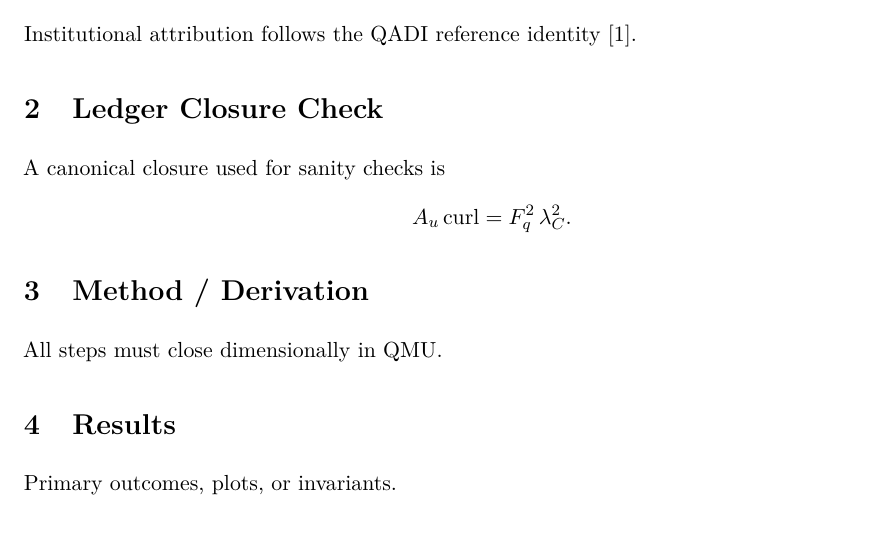
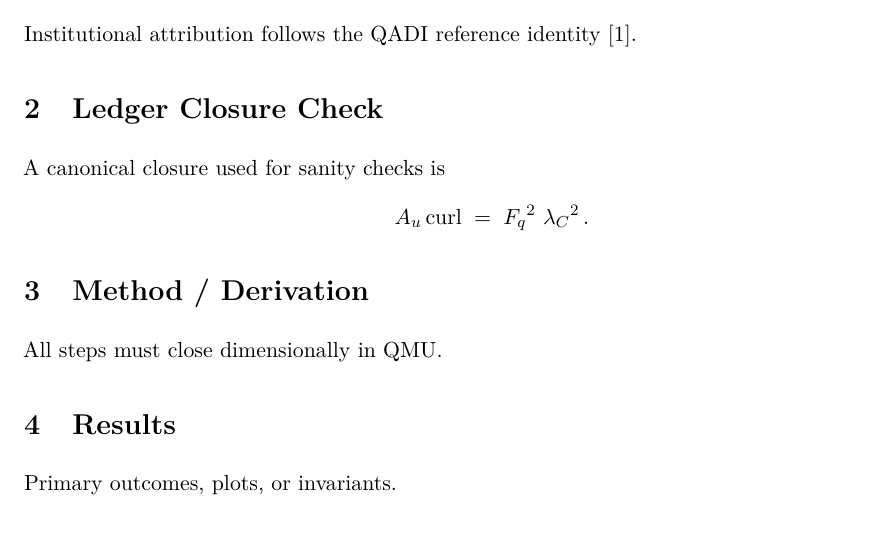
Before and after one commit to aetherwizard/QADI-Paper-Template, a LaTeX document (main.tex, which reads qadi-article.cls, qadi_ledger_patch.sty): part of page 2 of 3, cut so that both start at the same text. Compiled offline with pdfLaTeX.

Commit message:
Updated Ledger Macro

```diff
--- a/qadi-article.cls
+++ b/qadi-article.cls
@@ -144,4 +144,6 @@
 % C) Check dimensional closure with: \LedgerOne.
 % D) Avoid permittivity/permeability; use distributed-charge QMU constructs.
 
+% Keep ledger patch at end of file
+\RequirePackage{qadi_ledger_patch}
 % End of class
--- /dev/null
+++ b/qadi_ledger_patch.sty
@@ -0,0 +1,11 @@
+\NeedsTeXFormat{LaTeX2e}
+\ProvidesPackage{qadi_ledger_patch}[2025/10/30 ledger superscript placement]
+
+\providecommand{\PowTwo}[1]{\mathop{\kern0pt #1}\nolimits^{2}}
+
+\AtBeginDocument{%
+  \providecommand{\LedgerOne}{}%
+  \renewcommand{\LedgerOne}{%
+    \ensuremath{\Au\,\curlapm \;=\; \PowTwo{F_{q}}\,\PowTwo{\lambda_{C}}}%
+  }%
+}
```
Also changed, not shown: qadi_macros.tex (+5 -5 lines), 1 other file.
